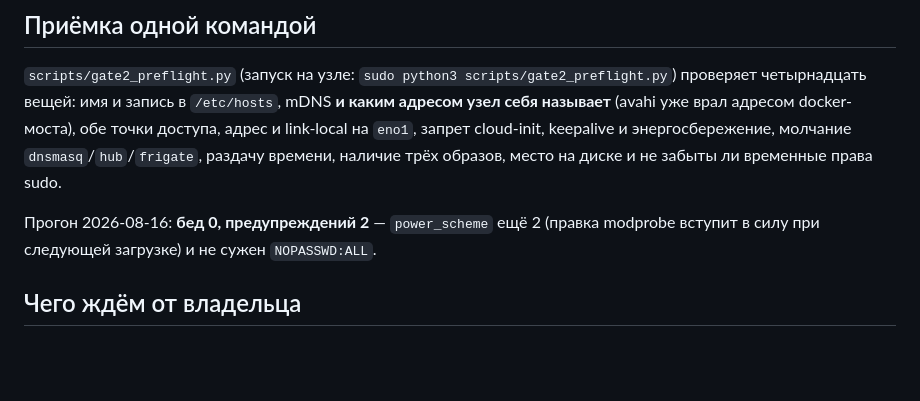
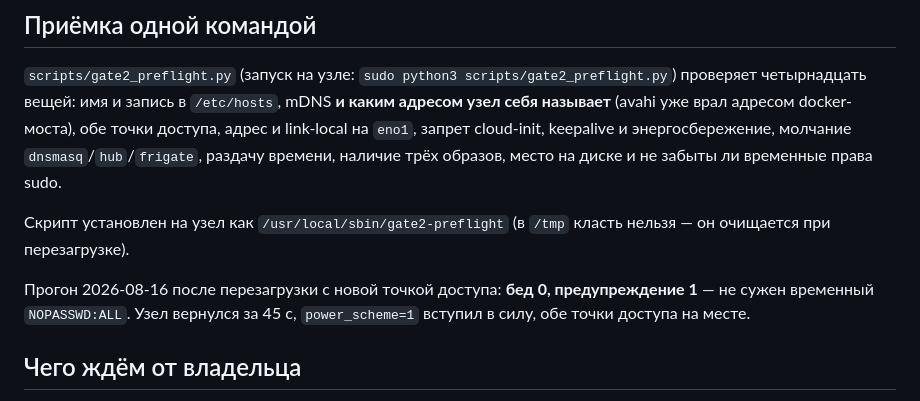
Before and after one commit to alexdeshov/cat_door, a Markdown page: docs/second-node-prep.md, the part around the change. Drawn GitHub-style; blank space fills up the shorter version.

Commit message:
Приёмка после перезагрузки: бед нет, узел поднимается за 45 секунд
Co-Authored-By: Claude Opus 5 (1M context) <noreply@anthropic.com>

```diff
--- a/docs/second-node-prep.md
+++ b/docs/second-node-prep.md
@@ -180,8 +180,12 @@ cloud-init, keepalive и энергосбережение, молчание `dns
 раздачу времени, наличие трёх образов, место на диске и не забыты ли временные
 права sudo.
 
-Прогон 2026-08-16: **бед 0, предупреждений 2** — `power_scheme` ещё 2 (правка
-modprobe вступит в силу при следующей загрузке) и не сужен `NOPASSWD:ALL`.
+Скрипт установлен на узел как `/usr/local/sbin/gate2-preflight` (в `/tmp`
+класть нельзя — он очищается при перезагрузке).
+
+Прогон 2026-08-16 после перезагрузки с новой точкой доступа: **бед 0,
+предупреждение 1** — не сужен временный `NOPASSWD:ALL`. Узел вернулся за 45 с,
+`power_scheme=1` вступил в силу, обе точки доступа на месте.
 
 ## Чего ждём от владельца
 
```
